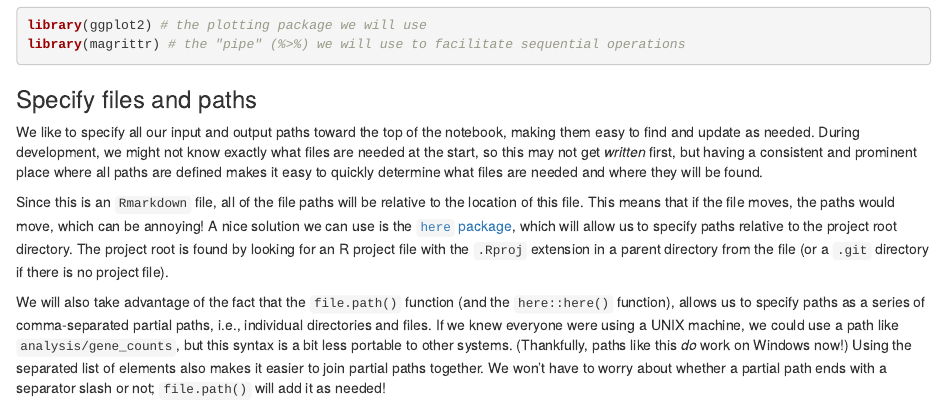
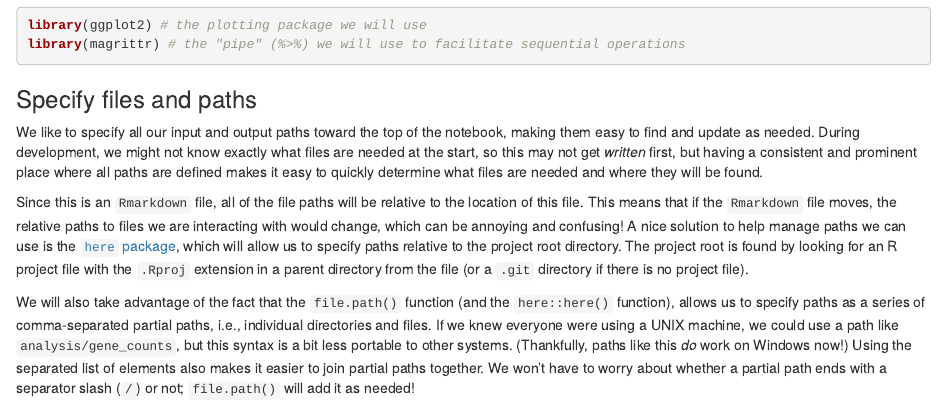
Before and after one commit to AlexsLemonade/rrp-workshop-exercises, an R Markdown document (analyses/mutation_counts/02_mutation-count-plots.Rmd): the page in a window 1100 px wide, from 1180 px down. Rendered offline with R 4.5, knitr and Pandoc, with nearby package versions; some code elsewhere in the file could not run offline.

Commit message:
Apply suggestions from code review
Co-authored-by: Stephanie <stephanie.spielman@gmail.com>

````diff
--- a/analyses/mutation_counts/02_mutation-count-plots.Rmd
+++ b/analyses/mutation_counts/02_mutation-count-plots.Rmd
@@ -58,15 +58,15 @@ We like to specify all our input and output paths toward the top of the notebook
 During development, we might not know exactly what files are needed at the start, so this may not get *written* first, but having a consistent and prominent place where all paths are defined makes it easy to quickly determine what files are needed and where they will be found.
 
 Since this is an `Rmarkdown` file, all of the file paths will be relative to the location of this file.
-This means that if the file moves, the paths would move, which can be annoying!
-A nice solution we can use is the [`here` package](https://here.r-lib.org), which will allow us to specify paths relative to the project root directory.
+This means that if the `Rmarkdown` file moves, the relative paths to files we are interacting with would change, which can be annoying and confusing!
+A nice solution to help manage paths we can use is the [`here` package](https://here.r-lib.org), which will allow us to specify paths relative to the project root directory.
 The project root is found by looking for an R project file with the `.Rproj` extension in a parent directory from the file (or a `.git` directory if there is no project file).
 
 We will also take advantage of the fact that the `file.path()` function (and the `here::here()` function), allows us to specify paths as a series of comma-separated partial paths, i.e., individual directories and files.
 If we knew everyone were using a UNIX machine, we could use a path like `analysis/gene_counts`, but this syntax is a bit less portable to other systems.
 (Thankfully, paths like this *do* work on Windows now!)
 Using the separated list of elements also makes it easier to join partial paths together.
-We won't have to worry about whether a partial path ends with a separator slash or not; `file.path()` will add it as needed!
+We won't have to worry about whether a partial path ends with a separator slash  (`/`) or not; `file.path()` will add it as needed!
 
 ```{r inputs}
 # Set the directory where the counts files are found
````
